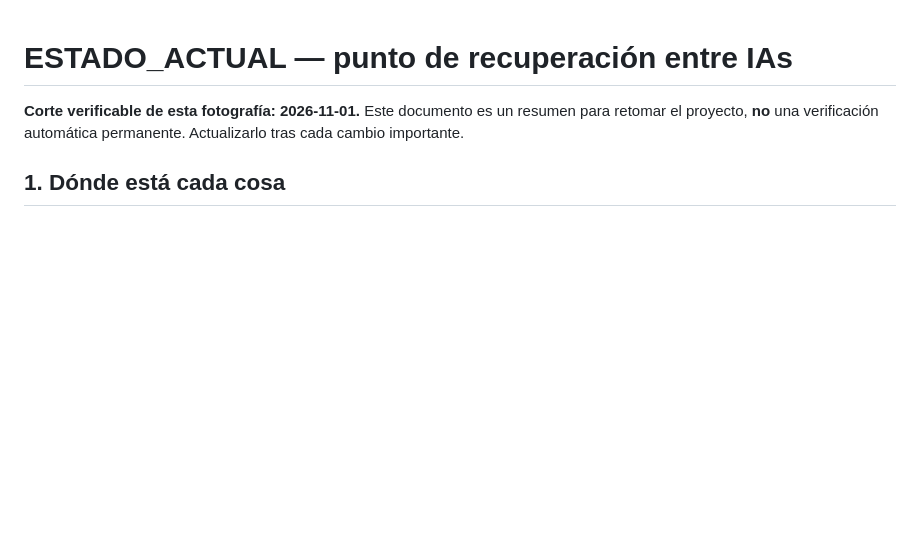
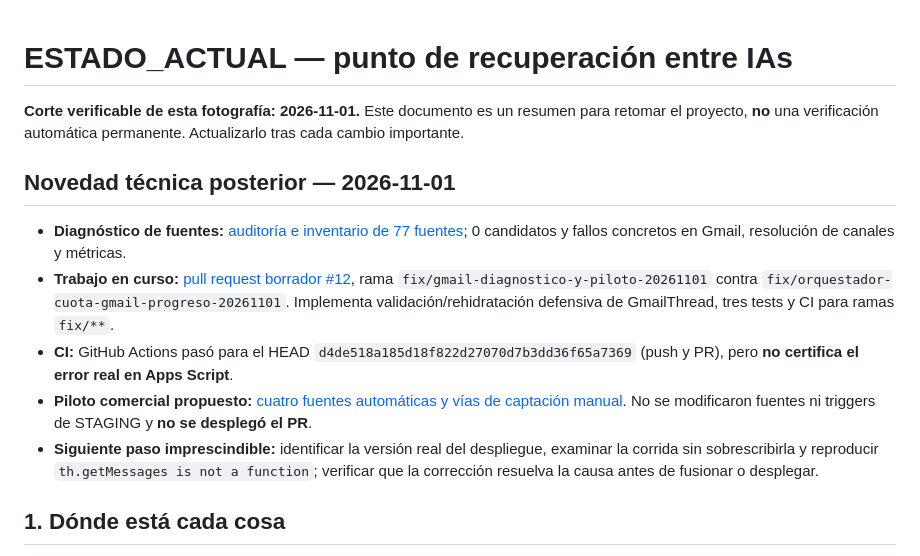
Before and after one commit to metecondrie/student-lead-discovery-agent, a Markdown page: docs/ESTADO_ACTUAL.md, the part around the change. Drawn GitHub-style; blank space fills up the shorter version.

Commit message:
docs: registrar PR #12, CI verde y alcance del piloto de fuentes

```diff
--- a/docs/ESTADO_ACTUAL.md
+++ b/docs/ESTADO_ACTUAL.md
@@ -1,6 +1,14 @@
 # ESTADO_ACTUAL — punto de recuperación entre IAs
 
 **Corte verificable de esta fotografía: 2026-11-01.** Este documento es un resumen para retomar el proyecto, **no** una verificación automática permanente. Actualizarlo tras cada cambio importante.
+
+## Novedad técnica posterior — 2026-11-01
+
+- **Diagnóstico de fuentes:** [auditoría e inventario de 77 fuentes](AUDITORIA_FUENTES_2026-11-01.md); 0 candidatos y fallos concretos en Gmail, resolución de canales y métricas.
+- **Trabajo en curso:** [pull request borrador #12](https://github.com/metecondrie/student-lead-discovery-agent/pull/12), rama `fix/gmail-diagnostico-y-piloto-20261101` contra `fix/orquestador-cuota-gmail-progreso-20261101`. Implementa validación/rehidratación defensiva de GmailThread, tres tests y CI para ramas `fix/**`.
+- **CI:** GitHub Actions pasó para el HEAD `d4de518a185d18f822d27070d7b3dd36f65a7369` (push y PR), pero **no certifica el error real en Apps Script**.
+- **Piloto comercial propuesto:** [cuatro fuentes automáticas y vías de captación manual](https://github.com/metecondrie/student-lead-discovery-agent/blob/fix/gmail-diagnostico-y-piloto-20261101/docs/PILOTO_COMERCIAL_2026-11-01.md). No se modificaron fuentes ni triggers de STAGING y **no se desplegó el PR**.
+- **Siguiente paso imprescindible:** identificar la versión real del despliegue, examinar la corrida sin sobrescribirla y reproducir `th.getMessages is not a function`; verificar que la corrección resuelva la causa antes de fusionar o desplegar.
 
 ## 1. Dónde está cada cosa
 - **GitHub:** repositorio `metecondrie/student-lead-discovery-agent`, **público** al momento de la verificación. El README anterior de `main` decía «privado»; esa frase era incorrecta.
```
